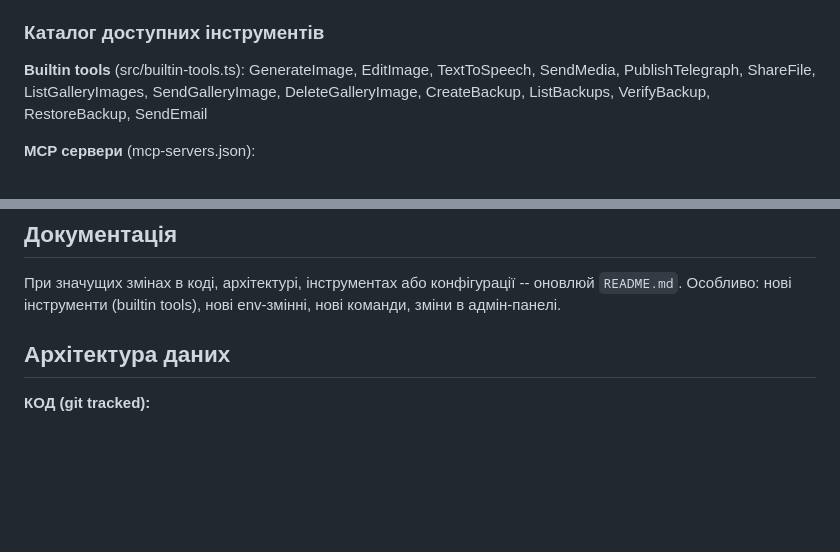
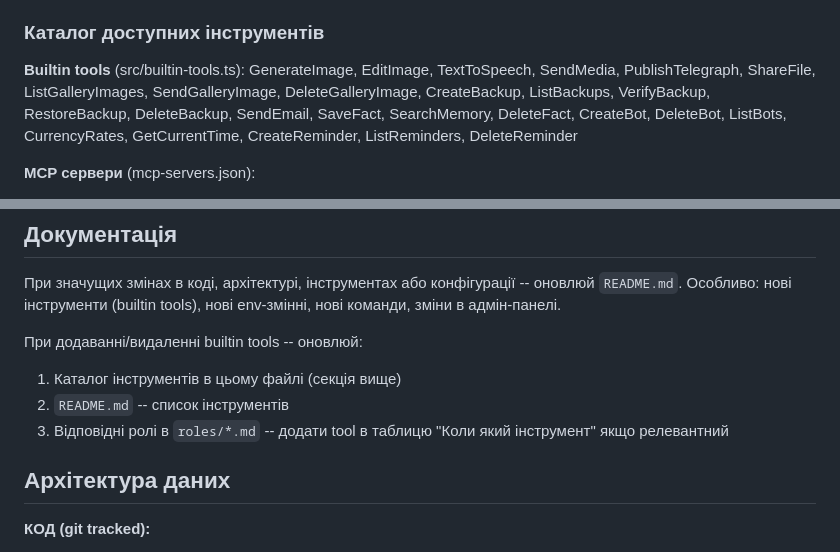
Before and after one commit to cohe4ko/BotVa, a Markdown page: CLAUDE.md, 2 parts joined by grey strips. GitHub-like rendering; blank space fills up the shorter version.

Commit message:
docs: update builtin tools catalog, add docs update instruction

```diff
--- a/CLAUDE.md
+++ b/CLAUDE.md
@@ -94,7 +94,11 @@
 **Builtin tools** (src/builtin-tools.ts):
 GenerateImage, EditImage, TextToSpeech, SendMedia, PublishTelegraph, ShareFile,
 ListGalleryImages, SendGalleryImage, DeleteGalleryImage,
-CreateBackup, ListBackups, VerifyBackup, RestoreBackup, SendEmail
+CreateBackup, ListBackups, VerifyBackup, RestoreBackup, DeleteBackup, SendEmail,
+SaveFact, SearchMemory, DeleteFact,
+CreateBot, DeleteBot, ListBots,
+CurrencyRates, GetCurrentTime,
+CreateReminder, ListReminders, DeleteReminder
 
 **MCP сервери** (mcp-servers.json):
 - bitrix24 -- CRM: контакти, ліди, угоди, компанії, звіти
@@ -131,6 +135,11 @@ pptx, ship-learn-next
 При значущих змінах в коді, архітектурі, інструментах або конфігурації -- оновлюй `README.md`.
 Особливо: нові інструменти (builtin tools), нові env-змінні, нові команди, зміни в адмін-панелі.
 
+При додаванні/видаленні builtin tools -- оновлюй:
+1. Каталог інструментів в цьому файлі (секція вище)
+2. `README.md` -- список інструментів
+3. Відповідні ролі в `roles/*.md` -- додати tool в таблицю "Коли який інструмент" якщо релевантний
+
 ## Архітектура даних
 
 **КОД (git tracked):**
```
